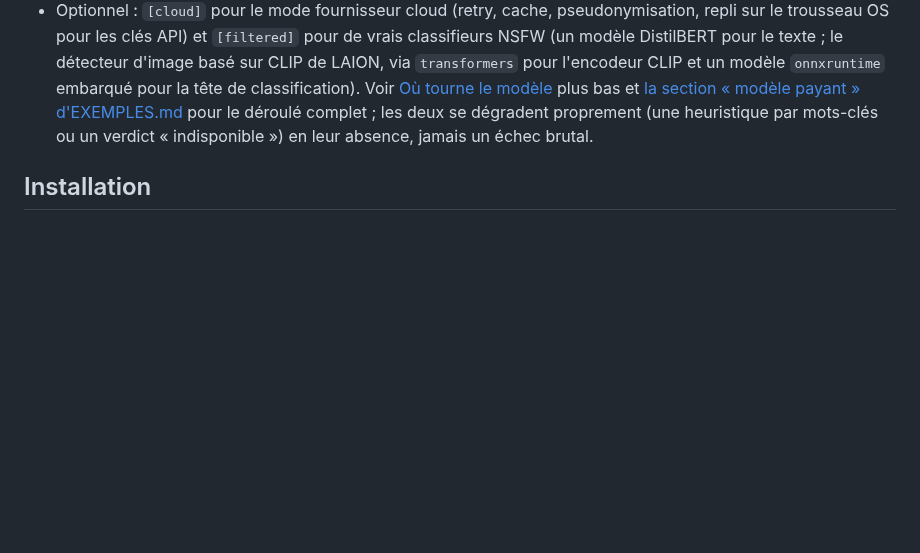
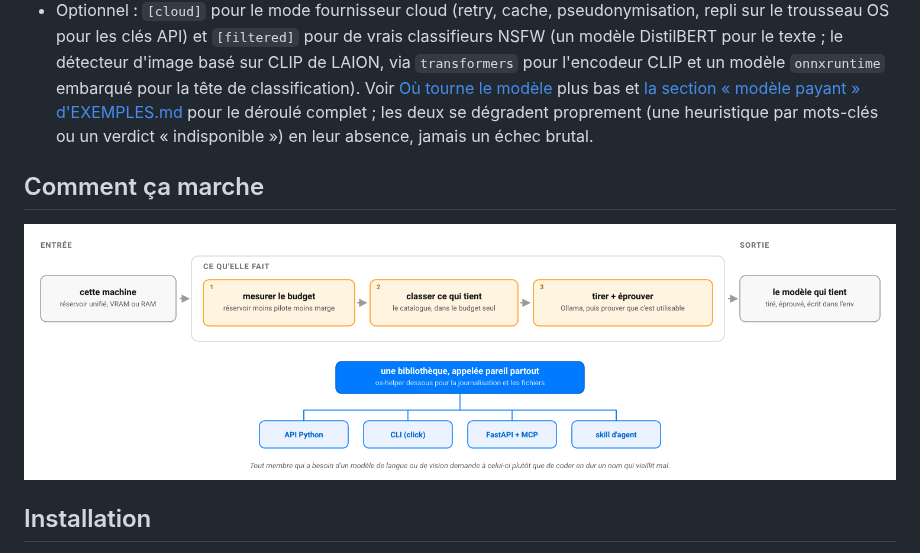
Before and after one commit to warith-harchaoui/best-engine-ai-helper, a Markdown page: LISEZMOI.md, the part around the change. Drawn GitHub-style; pictures changed too: assets/diagrams/comment-ca-marche.png (added); blank space fills up the shorter version.

```diff
--- a/LISEZMOI.md
+++ b/LISEZMOI.md
@@ -88,6 +88,10 @@ Ce paquet est à la base de la couche de sélection de modèles de la suite AI H
   pour le déroulé complet ; les deux se dégradent proprement (une
   heuristique par mots-clés ou un verdict « indisponible ») en leur
   absence, jamais un échec brutal.
+
+## Comment ça marche
+
+![Comment best-engine-ai-helper fonctionne : cette machine en entrée, le plus gros modèle qui tienne vraiment en sortie](https://raw.githubusercontent.com/warith-harchaoui/best-engine-ai-helper/main/assets/diagrams/comment-ca-marche.png)
 
 ## Installation
 
```
Also changed, not shown: README.md (+4 -0 lines), assets/diagrams/how-it-works.png (added), 2 other files.
